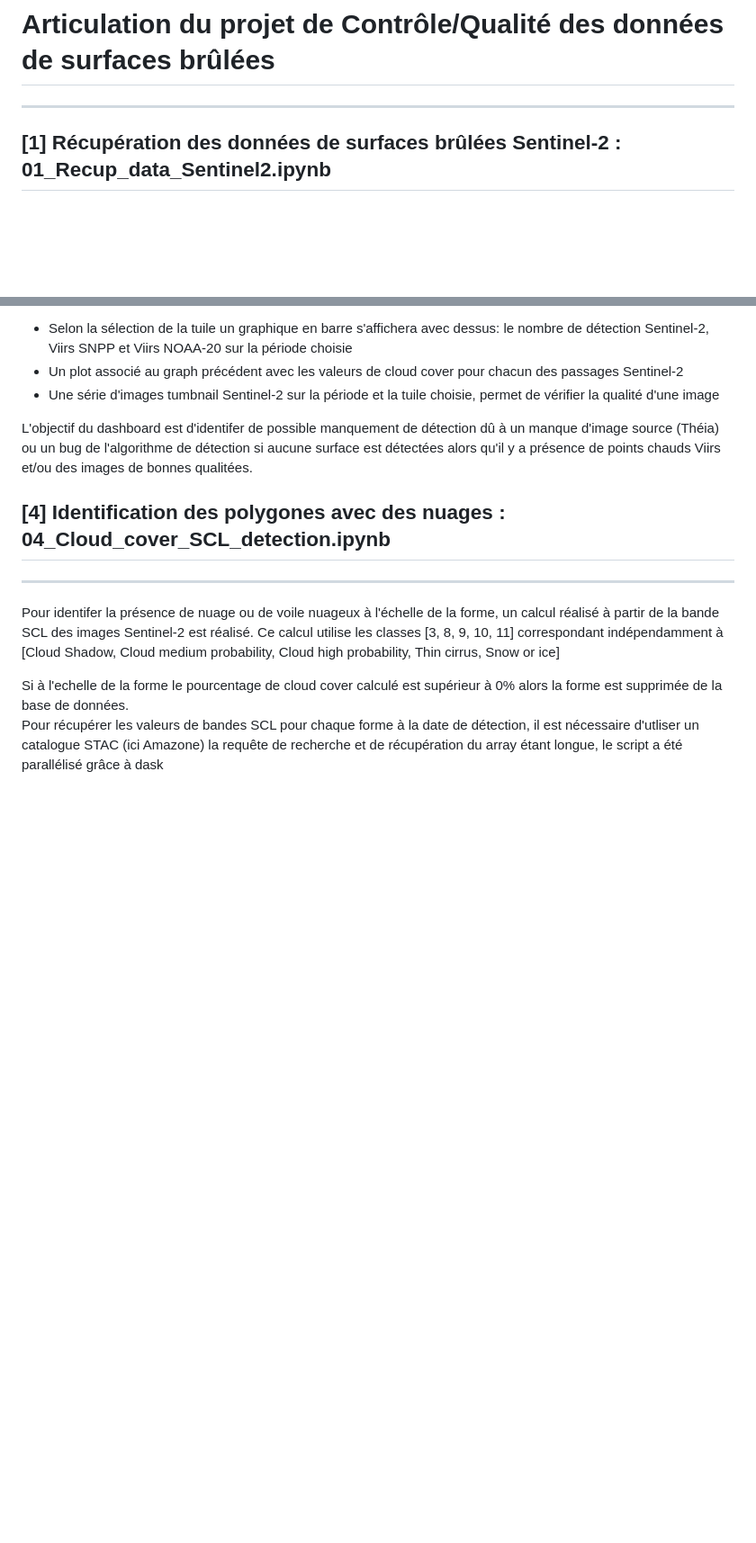
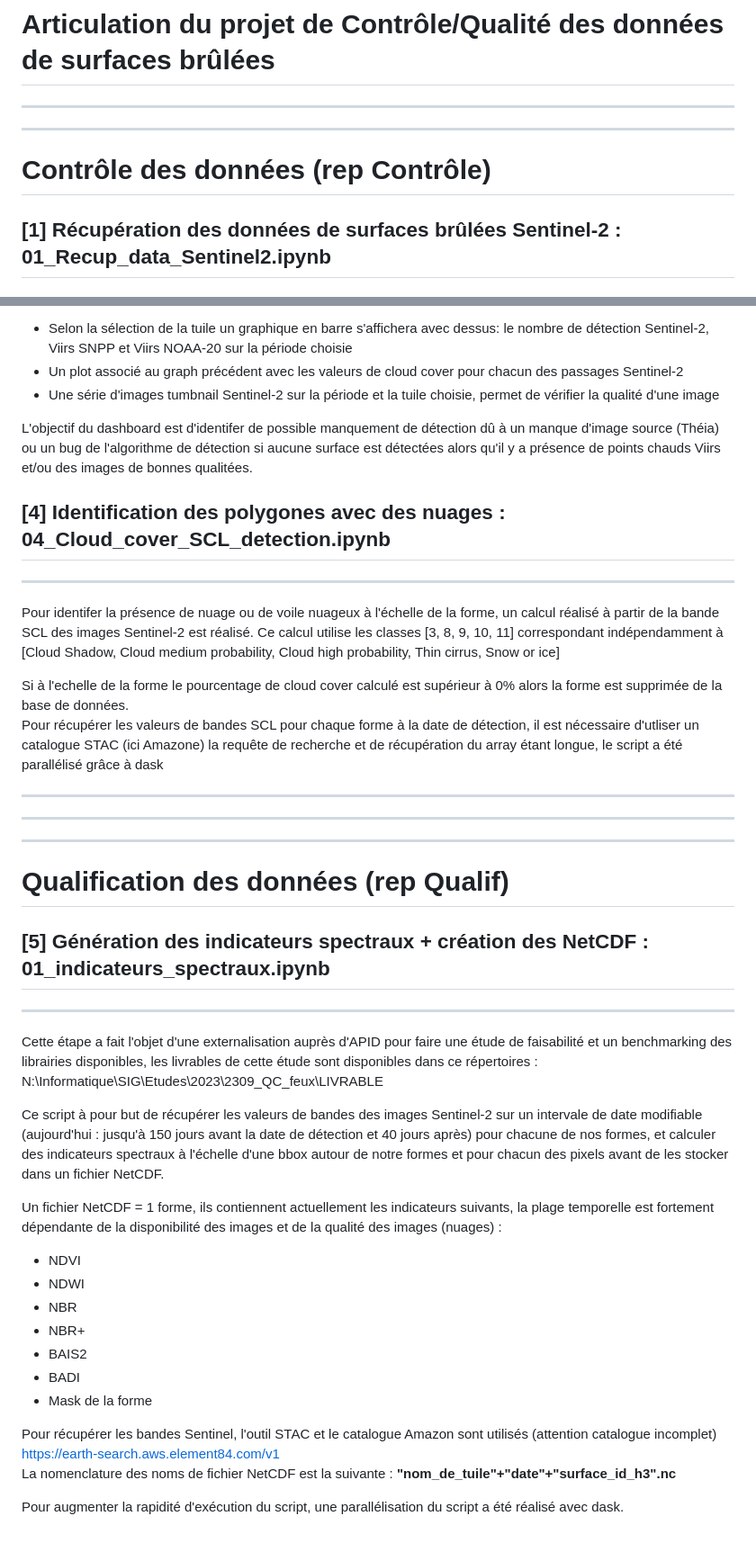
Before and after one commit to yougis/incendies_CQ_sentinel_surfaces_brulees, a Markdown page: README.md, 2 parts joined by grey strips. Shown at 90% size. Drawn GitHub-style; blank space fills up the shorter version.

```diff
--- a/README.md
+++ b/README.md
@@ -1,6 +1,9 @@
 ----------------------------------------------------------------------------------
 # Articulation du projet de Contrôle/Qualité des données de surfaces brûlées
 ----------------------------------------------------------------------------------
+---------------------------------------------------------------------------------
+
+# Contrôle des données (rep Contrôle)
 
 ## [1] Récupération des données de surfaces brûlées Sentinel-2 : 01_Recup_data_Sentinel2.ipynb
 ----------------------------------------------------------------------------------
@@ -69,3 +72,31 @@ Ce calcul utilise les classes [3, 8, 9, 10, 11] correspondant indépendamment à
 
 Si à l'echelle de la forme le pourcentage de cloud cover calculé est supérieur à 0% alors la forme est supprimée de la base de données.
 Pour récupérer les valeurs de bandes SCL pour chaque forme à la date de détection, il est nécessaire d'utliser un catalogue STAC (ici Amazone) la requête de recherche et de récupération du array étant longue, le script a été parallélisé grâce à dask
+
+---------------------------------------------------------------------------------
+---------------------------------------------------------------------------------
+---------------------------------------------------------------------------------
+
+# Qualification des données (rep Qualif)
+
+## [5] Génération des indicateurs spectraux + création des NetCDF : 01_indicateurs_spectraux.ipynb
+---------------------------------------------------------------------------------
+
+Cette étape a fait l'objet d'une externalisation auprès d'APID pour faire une étude de faisabilité et un benchmarking des librairies disponibles, les livrables de cette étude sont disponibles dans ce répertoires : N:\Informatique\SIG\Etudes\2023\2309_QC_feux\LIVRABLE
+
+Ce script à pour but de récupérer les valeurs de bandes des images Sentinel-2 sur un intervale de date modifiable (aujourd'hui : jusqu'à 150 jours avant la date de détection et 40 jours après) pour chacune de nos formes, et calculer des indicateurs spectraux à l'échelle d'une bbox autour de notre formes et pour chacun des pixels avant de les stocker dans un fichier NetCDF.
+
+Un fichier NetCDF = 1 forme, ils contiennent actuellement les indicateurs suivants, la plage temporelle est fortement dépendante de la disponibilité des images et de la qualité des images (nuages) :
+
+- NDVI
+- NDWI
+- NBR
+- NBR+
+- BAIS2
+- BADI
+- Mask de la forme
+
+Pour récupérer les bandes Sentinel, l'outil STAC et le catalogue Amazon sont utilisés (attention catalogue incomplet) https://earth-search.aws.element84.com/v1
+La nomenclature des noms de fichier NetCDF est la suivante : **"nom_de_tuile"+"date"+"surface_id_h3".nc**
+
+Pour augmenter la rapidité d'exécution du script, une parallélisation du script a été réalisé avec dask.
```
